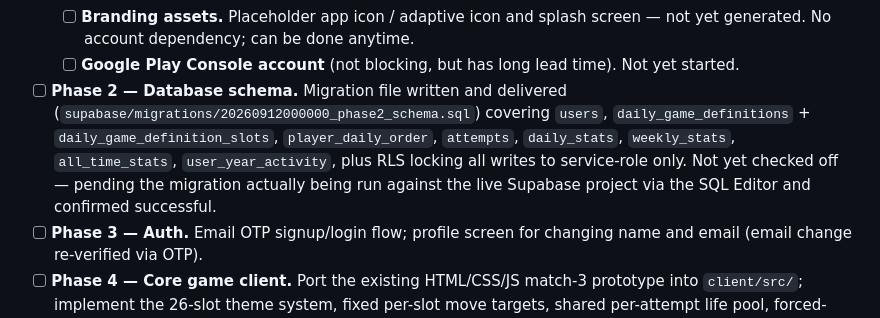
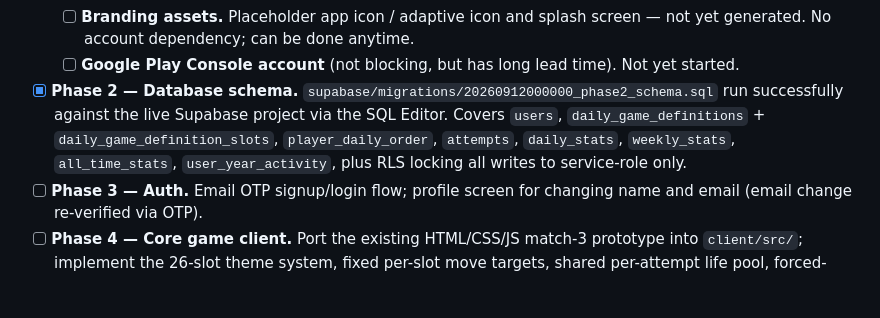
Before and after one commit to g-c-3/silver-doodle, a Markdown page: docs/ROADMAP.md, the part around the change. Rendered like a GitHub page; blank space fills up the shorter version.

```diff
--- a/docs/ROADMAP.md
+++ b/docs/ROADMAP.md
@@ -12,7 +12,7 @@ Last updated: 2026-09-12 (Phase 2 session).
   - [x] **GitHub repo settings.** GitHub Pages enabled. All 6 secrets above added and confirmed via screenshot. (The connected GitHub integration still lacks write access to this repo — not blocking, since the file-delivery workflow is manual-upload-only.)
   - [ ] **Branding assets.** Placeholder app icon / adaptive icon and splash screen — not yet generated. No account dependency; can be done anytime.
   - [ ] **Google Play Console account** (not blocking, but has long lead time). Not yet started.
-- [ ] **Phase 2 — Database schema.** Migration file written and delivered (`supabase/migrations/20260912000000_phase2_schema.sql`) covering `users`, `daily_game_definitions` + `daily_game_definition_slots`, `player_daily_order`, `attempts`, `daily_stats`, `weekly_stats`, `all_time_stats`, `user_year_activity`, plus RLS locking all writes to service-role only. Not yet checked off — pending the migration actually being run against the live Supabase project via the SQL Editor and confirmed successful.
+- [x] **Phase 2 — Database schema.** `supabase/migrations/20260912000000_phase2_schema.sql` run successfully against the live Supabase project via the SQL Editor. Covers `users`, `daily_game_definitions` + `daily_game_definition_slots`, `player_daily_order`, `attempts`, `daily_stats`, `weekly_stats`, `all_time_stats`, `user_year_activity`, plus RLS locking all writes to service-role only.
 - [ ] **Phase 3 — Auth.** Email OTP signup/login flow; profile screen for changing name and email (email change re-verified via OTP).
 - [ ] **Phase 4 — Core game client.** Port the existing HTML/CSS/JS match-3 prototype into `client/src/`; implement the 26-slot theme system, fixed per-slot move targets, shared per-attempt life pool, forced-sequential play, and bonus-round trigger.
 - [ ] **Phase 5 — Score integrity.** Edge Function that accepts `{seed, moves[]}`, deterministically replays a run, and returns the authoritative score/time-bonus/lives-used/levels-reached. Wired as a single call per completed attempt.
```
